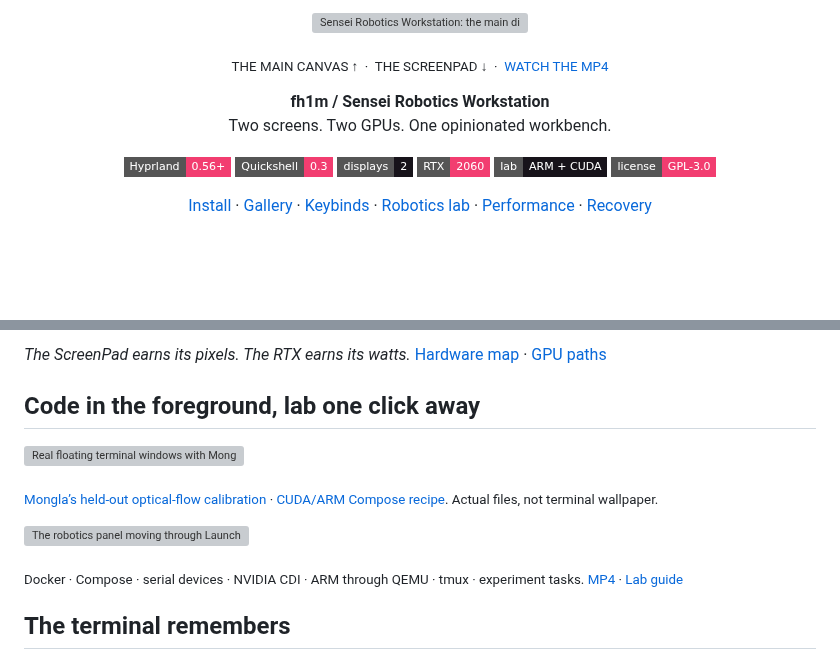
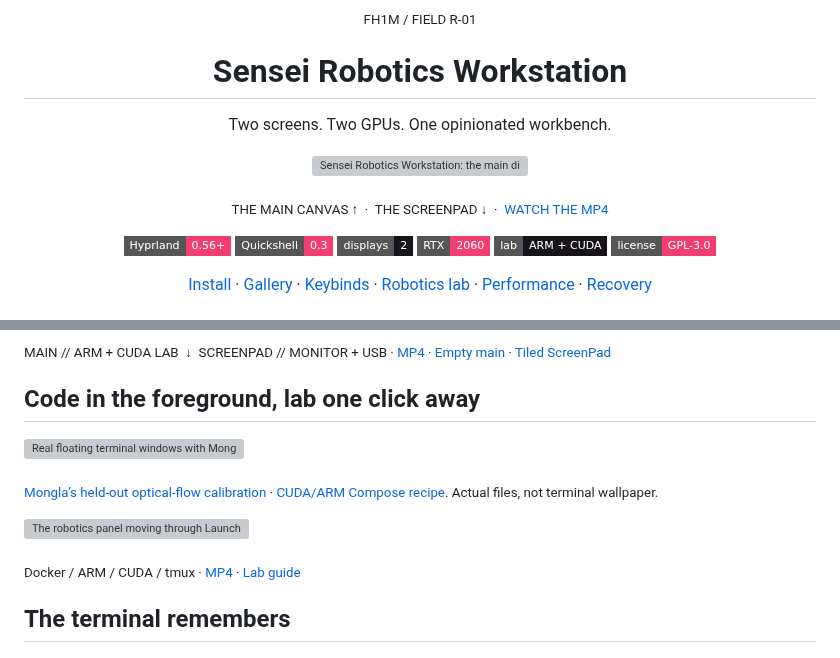
Before and after one commit to fh1m/.dotfiles, a Markdown page: README.md, 2 parts joined by grey strips. Drawn GitHub-style; badges without logos; blank space fills up the shorter version; grey boxes are pictures that could not be loaded.

Commit message:
Lead README with titled dual-display tours and wider lab view

```diff
--- a/README.md
+++ b/README.md
@@ -1,11 +1,14 @@
 <div align="center">
+
+<sub>FH1M / FIELD R-01</sub>
+
+<h1>Sensei Robotics Workstation</h1>
+
+<p>Two screens. Two GPUs. One opinionated workbench.</p>
 
 <picture><source media="(prefers-reduced-motion: reduce)" srcset="docs/assets/duo-hero.png"><img src="docs/assets/duo-hero.gif" alt="Sensei Robotics Workstation: the main display above the ScreenPad, both showing real desktop activity" width="100%"></picture>
 
 <sub>THE MAIN CANVAS ↑ &nbsp;·&nbsp; THE SCREENPAD ↓ &nbsp;·&nbsp; <a href="docs/assets/duo-hero.mp4">WATCH THE MP4</a></sub>
-
-<strong>fh1m / Sensei Robotics Workstation</strong><br>
-Two screens. Two GPUs. One opinionated workbench.
 
 [![Hyprland](https://img.shields.io/badge/Hyprland-0.56%2B-f23d70?style=flat-square)](docs/installation.md) [![Quickshell](https://img.shields.io/badge/Quickshell-0.3-f23d70?style=flat-square)](home/.config/quickshell/wrayth) [![Displays](https://img.shields.io/badge/displays-2-17131a?style=flat-square)](docs/hardware-and-boot.md) [![RTX](https://img.shields.io/badge/RTX-2060-f23d70?style=flat-square)](docs/gpu-and-chrome.md) [![Lab](https://img.shields.io/badge/lab-ARM_%2B_CUDA-17131a?style=flat-square)](docs/robotics.md) [![License](https://img.shields.io/badge/license-GPL--3.0-f23d70?style=flat-square)](LICENSE)
 
@@ -19,5 +22,5 @@ Main canvas above; instrument deck below. The loop pairs recordings from the two
 
-*The ScreenPad earns its pixels. The RTX earns its watts.* [Hardware map](docs/hardware-and-boot.md) · [GPU paths](docs/gpu-and-chrome.md)
+<sub>MAIN // ARM + CUDA LAB &nbsp;↓&nbsp; SCREENPAD // MONITOR + USB · [MP4](docs/assets/duo-lab.mp4) · [Empty main](docs/assets/desktop-empty-main.png) · [Tiled ScreenPad](docs/assets/desktop-empty-screenpad.png)</sub>
 
 ## Code in the foreground, lab one click away
 
@@ -27,7 +30,7 @@ Main canvas above; instrument deck below. The loop pairs recordings from the two
 
 ![The robotics panel moving through Launch, tmux, ARM/GPU and Tasks](docs/assets/robotics-lab.gif)
 
-<sub>Docker · Compose · serial devices · NVIDIA CDI · ARM through QEMU · tmux · experiment tasks. [MP4](docs/assets/robotics-lab.mp4) · [Lab guide](docs/robotics.md)</sub>
+<sub>Docker / ARM / CUDA / tmux · [MP4](docs/assets/robotics-lab.mp4) · [Lab guide](docs/robotics.md)</sub>
 
 ## The terminal remembers
 
```
Also changed, not shown: other parts of README.md (+1 -7 lines), docs/gallery.md (+5 -1 lines), docs/assets/duo-hero.png, docs/assets/duo-lab.png (added), 5 other files.
